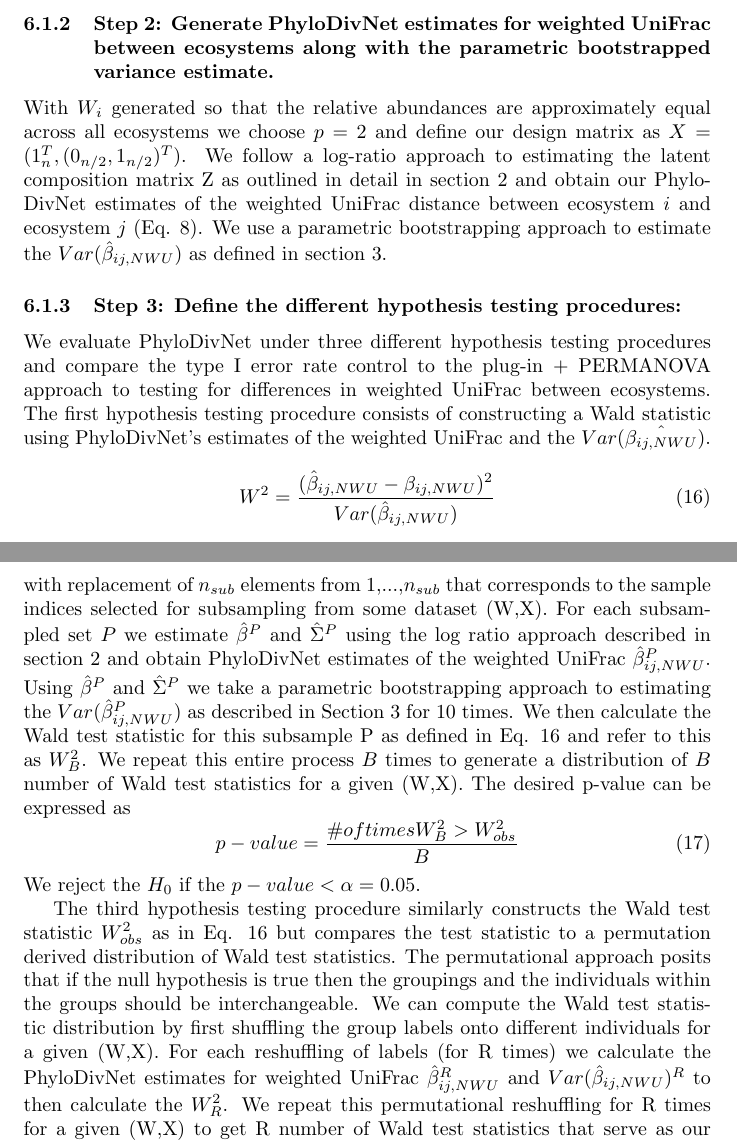
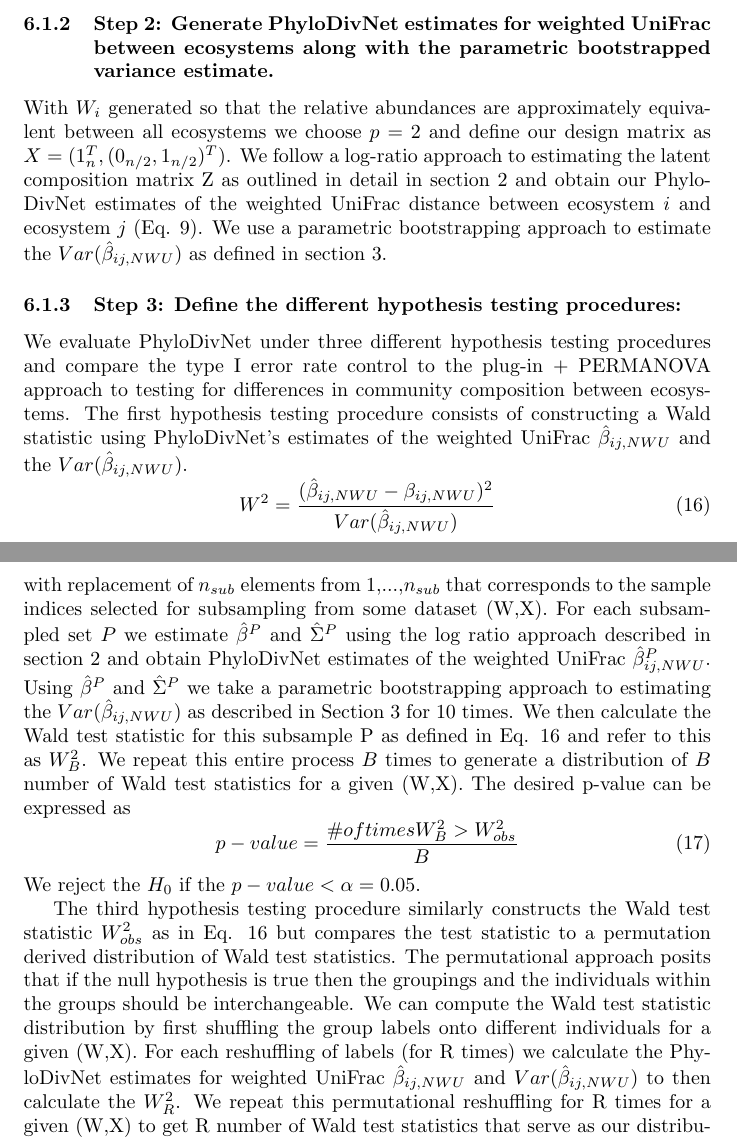
Before and after one commit to paulinetrinh/phylodivnet_paper, a LaTeX document (main.tex): two parts of pages 15 and 16 of 18, joined at a grey line, cut so that both start at the same text. Compiled offline with pdfLaTeX.

Commit message:
Hypothesis Testing Draft edited nomenclature of beta-diversity

```diff
--- a/main.tex
+++ b/main.tex
@@ -218,23 +218,23 @@ A weighted UniFrac distance of 0 suggests that the two ecosystems are no differe
 
 \subsubsection{\textbf{Step 2: Generate PhyloDivNet estimates for weighted UniFrac between ecosystems along with the parametric bootstrapped variance estimate.}}
 
- With $W_i$ generated so that the relative abundances are approximately equal across all ecosystems we choose $p=2$ and define our design matrix as $X =(1_n^{T},(0_{n/2},1_{n/2})^{T})$. We follow a log-ratio approach to estimating the latent composition matrix Z as outlined in detail in section 2 and obtain our PhyloDivNet estimates of the weighted UniFrac distance between ecosystem $i$ and ecosystem $j$ (Eq. 8). We use a parametric bootstrapping approach to estimate the $Var(\hat{\beta}_{ij,NWU})$ as defined in section 3.
+ With $W_i$ generated so that the relative abundances are approximately equivalent between all ecosystems we choose $p=2$ and define our design matrix as $X =(1_n^{T},(0_{n/2},1_{n/2})^{T})$. We follow a log-ratio approach to estimating the latent composition matrix Z as outlined in detail in section 2 and obtain our PhyloDivNet estimates of the weighted UniFrac distance between ecosystem $i$ and ecosystem $j$ (Eq. 9). We use a parametric bootstrapping approach to estimate the $Var(\hat{\beta}_{ij,NWU})$ as defined in section 3.
 
 \subsubsection{\textbf{Step 3: Define the different hypothesis testing procedures:}}
 
-We evaluate PhyloDivNet under three different hypothesis testing procedures and compare the type I error rate control to the plug-in + PERMANOVA approach to testing for differences in weighted UniFrac between ecosystems. The first hypothesis testing procedure consists of constructing a Wald statistic using PhyloDivNet's estimates of the weighted UniFrac and the $Var(\hat{\beta_{ij,NWU}})$.
+We evaluate PhyloDivNet under three different hypothesis testing procedures and compare the type I error rate control to the plug-in + PERMANOVA approach to testing for differences in community composition between ecosystems. The first hypothesis testing procedure consists of constructing a Wald statistic using PhyloDivNet's estimates of the weighted UniFrac $\hat{\beta}_{ij,NWU}$ and the $Var(\hat{\beta}_{ij,NWU})$.
 \begin{equation}
   W^2 = \frac{(\hat{\beta}_{ij,NWU} - \beta_{ij,NWU})^2}{Var(\hat{\beta}_{ij,NWU})}
 \end{equation}
 We compare this Wald test statistic which we will refer to as $W_{obs}^{2}$ to a chi-square distribution with n-p degrees of freedom and specify $\alpha = 0.05$. An $\alpha = 0.05$ is the rejection of the null hypothesis $5\%$ of the time when the null hypothesis is true. \textbf{What is an appropriate degrees of freedom in this situation? I thought that since I chose p = 2 to estimate the latent composition matrix Z it might be reasonable to say n-2 degrees of freedom?}
 
-The second hypothesis testing procedure also constructs the Wald test statistic $W_{obs}^{2}$ as in Eq. 16 but instead of comparing to a chi-square distribution we compare it to a nonparametric bootstrapped distribution of the Wald test statistics. Specifically we can generate a distribution of our Wald test statistics by first defining $n_{sub}$ as the number of samples we want to subsample from a dataset (W,X) with i = 1,..., I indexing the samples. We use a uniform random selection with replacement of $n_{sub}$ elements from 1,...,$n_{sub}$ that corresponds to the sample indices selected for subsampling from some dataset (W,X). For each subsampled set $P$ we estimate $\hat{\beta}^P$ and $\hat{\Sigma}^P$ using the log ratio approach described in section 2 and obtain PhyloDivNet estimates of the weighted UniFrac $\hat{\beta}_{ij,NWU}^P$. Using $\hat{\beta}^P$ and $\hat{\Sigma}^P$ we take a parametric bootstrapping approach to estimating the $Var(\hat{\beta}_{ij,NWU}^P)$ as described in Section 3 for 10 times. We then calculate the Wald test statistic for this subsample P as defined in Eq. 16 and refer to this as $W_{B}^{2}$. We repeat this entire process $B$ times to generate a distribution of $B$ number of Wald test statistics for a given (W,X). The desired p-value can be expressed as
+The second hypothesis testing procedure also constructs the Wald test statistic $W_{obs}^{2}$ as in Eq. 16 but instead of comparing to a chi-square distribution we compare it to a nonparametric bootstrapped distribution of the Wald test statistics. Specifically we can generate a distribution of our Wald test statistics by first defining $n_{sub}$ as the number of samples we want to subsample from a dataset (W,X) with i = 1,..., I indexing the samples. We use a uniform random selection with replacement of $n_{sub}$ elements from 1,...,$n_{sub}$ that corresponds to the sample indices selected for subsampling from some dataset (W,X). For each subsampled set $P$ we estimate $\hat{\beta}^P$ and $\hat{\Sigma}^P$ using the log ratio approach described in section 2 and obtain PhyloDivNet estimates of the weighted UniFrac $\hat{\beta}_{ij,NWU}^P$. Using $\hat{\beta}^P$ and $\hat{\Sigma}^P$ we take a parametric bootstrapping approach to estimating the $Var(\hat{\beta}_{ij,NWU})$ as described in Section 3 for 10 times. We then calculate the Wald test statistic for this subsample P as defined in Eq. 16 and refer to this as $W_{B}^{2}$. We repeat this entire process $B$ times to generate a distribution of $B$ number of Wald test statistics for a given (W,X). The desired p-value can be expressed as
 \begin{equation}
   p-value = \frac{\# of times W_{B}^2 > W_{obs}^{2}}{B}
 \end{equation}
 We reject the $H_0$ if the $p-value < \alpha = 0.05$.
 
-The third hypothesis testing procedure similarly constructs the Wald test statistic $W_{obs}^{2}$  as in Eq. 16 but compares the test statistic to a permutation derived distribution of Wald test statistics. The permutational approach posits that if the null hypothesis is true then the groupings and the individuals within the groups should be interchangeable. We can compute the Wald test statistic distribution by first shuffling the group labels onto different individuals for a given (W,X). For each reshuffling of labels (for R times) we calculate the PhyloDivNet estimates for weighted UniFrac $\hat{\beta}_{ij,NWU}^{R}$ and $Var(\hat{\beta}_{ij,NWU})^{R}$ to then calculate the $W_{R}^2$. We repeat this permutational reshuffling for R times for a given (W,X) to get R number of Wald test statistics that serve as our distribution of Wald test statistics. The desired p-value can be expressed as
+The third hypothesis testing procedure similarly constructs the Wald test statistic $W_{obs}^{2}$  as in Eq. 16 but compares the test statistic to a permutation derived distribution of Wald test statistics. The permutational approach posits that if the null hypothesis is true then the groupings and the individuals within the groups should be interchangeable. We can compute the Wald test statistic distribution by first shuffling the group labels onto different individuals for a given (W,X). For each reshuffling of labels (for R times) we calculate the PhyloDivNet estimates for weighted UniFrac $\hat{\beta}_{ij,NWU}$ and $Var(\hat{\beta}_{ij,NWU})$ to then calculate the $W_{R}^2$. We repeat this permutational reshuffling for R times for a given (W,X) to get R number of Wald test statistics that serve as our distribution of Wald test statistics. The desired p-value can be expressed as
 \begin{equation}
   p-value = \frac{\# of times W_{R}^2 > W_{obs}^{2}}{R}
 \end{equation}
```
Also changed, not shown: main.tex (10 more changed lines).
